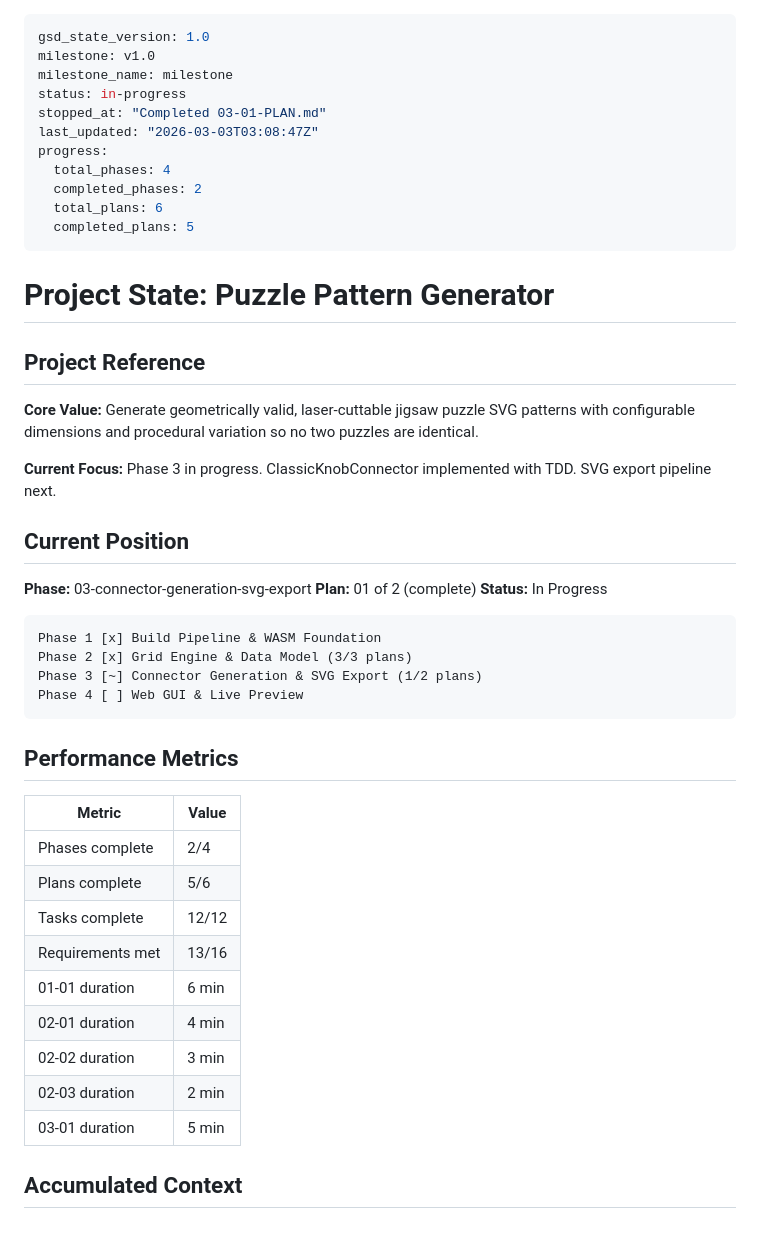
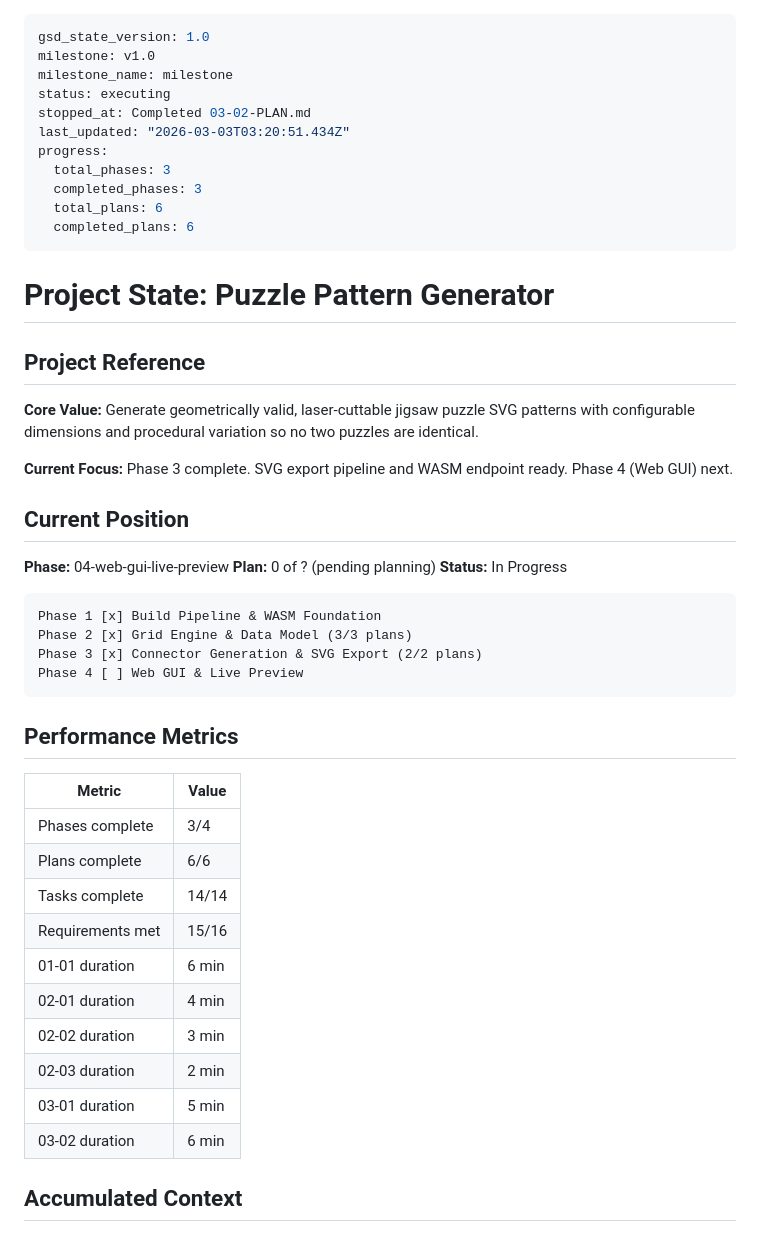
Before and after one commit to Shadow-Puppet/JigsawGenerator, a Markdown page: .planning/STATE.md, the part around one of its changes. GitHub-like rendering.

````diff
--- a/.planning/STATE.md
+++ b/.planning/STATE.md
@@ -2,14 +2,14 @@
 gsd_state_version: 1.0
 milestone: v1.0
 milestone_name: milestone
-status: in-progress
-stopped_at: "Completed 03-01-PLAN.md"
-last_updated: "2026-03-03T03:08:47Z"
+status: executing
+stopped_at: Completed 03-02-PLAN.md
+last_updated: "2026-03-03T03:20:51.434Z"
 progress:
-  total_phases: 4
-  completed_phases: 2
+  total_phases: 3
+  completed_phases: 3
   total_plans: 6
-  completed_plans: 5
+  completed_plans: 6
 ---
 
 # Project State: Puzzle Pattern Generator
@@ -18,18 +18,18 @@ progress:
 
 **Core Value:** Generate geometrically valid, laser-cuttable jigsaw puzzle SVG patterns with configurable dimensions and procedural variation so no two puzzles are identical.
 
-**Current Focus:** Phase 3 in progress. ClassicKnobConnector implemented with TDD. SVG export pipeline next.
+**Current Focus:** Phase 3 complete. SVG export pipeline and WASM endpoint ready. Phase 4 (Web GUI) next.
 
 ## Current Position
 
-**Phase:** 03-connector-generation-svg-export
-**Plan:** 01 of 2 (complete)
+**Phase:** 04-web-gui-live-preview
+**Plan:** 0 of ? (pending planning)
 **Status:** In Progress
 
 ```
 Phase 1 [x] Build Pipeline & WASM Foundation
 Phase 2 [x] Grid Engine & Data Model (3/3 plans)
-Phase 3 [~] Connector Generation & SVG Export (1/2 plans)
+Phase 3 [x] Connector Generation & SVG Export (2/2 plans)
 Phase 4 [ ] Web GUI & Live Preview
 ```
 
@@ -37,15 +37,16 @@ Phase 4 [ ] Web GUI & Live Preview
 
 | Metric | Value |
 |--------|-------|
-| Phases complete | 2/4 |
-| Plans complete | 5/6 |
-| Tasks complete | 12/12 |
-| Requirements met | 13/16 |
+| Phases complete | 3/4 |
+| Plans complete | 6/6 |
+| Tasks complete | 14/14 |
+| Requirements met | 15/16 |
 | 01-01 duration | 6 min |
 | 02-01 duration | 4 min |
 | 02-02 duration | 3 min |
 | 02-03 duration | 2 min |
 | 03-01 duration | 5 min |
+| 03-02 duration | 6 min |
 
 ## Accumulated Context
 
````
Also changed, not shown: other parts of .planning/STATE.md (+12 -6 lines), .planning/REQUIREMENTS.md (+4 -4 lines), 1 other file.
